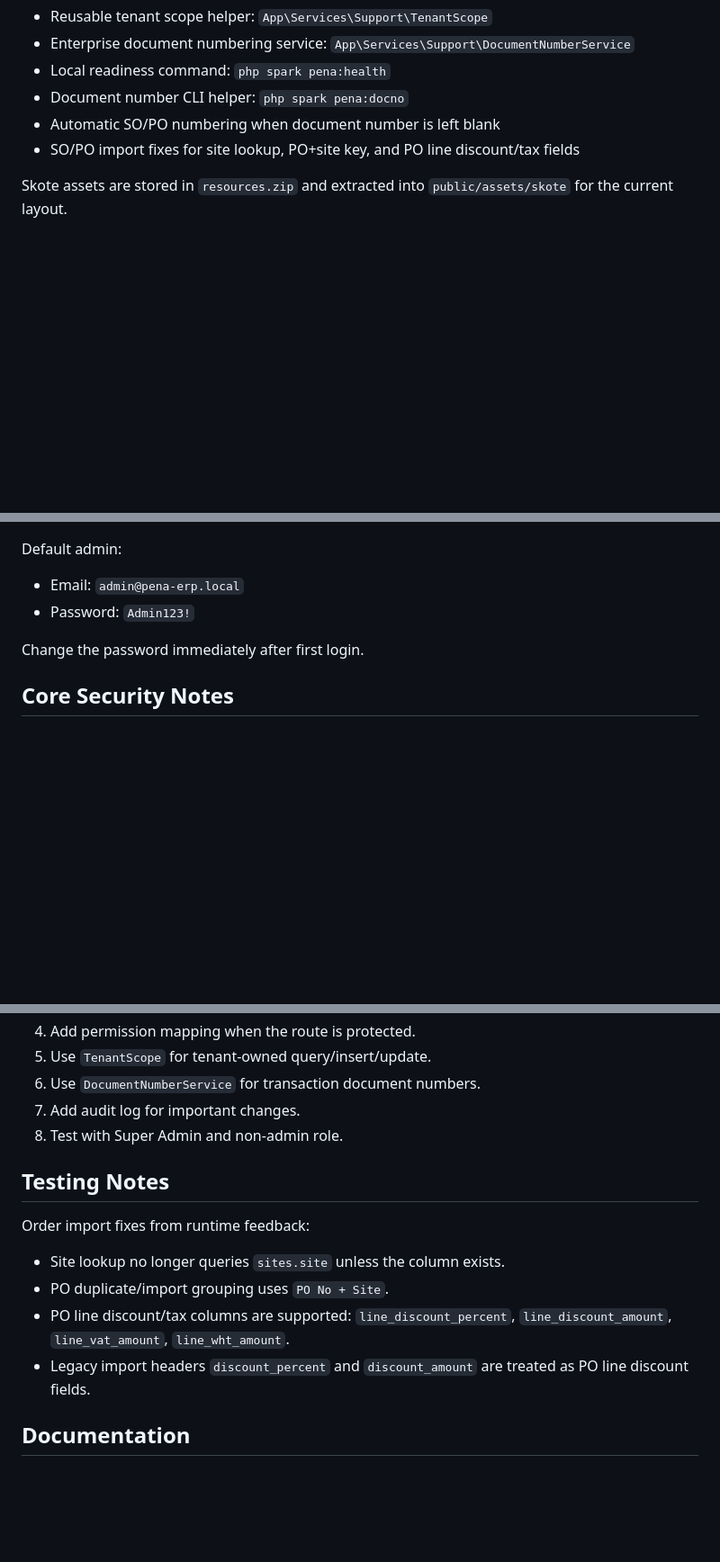
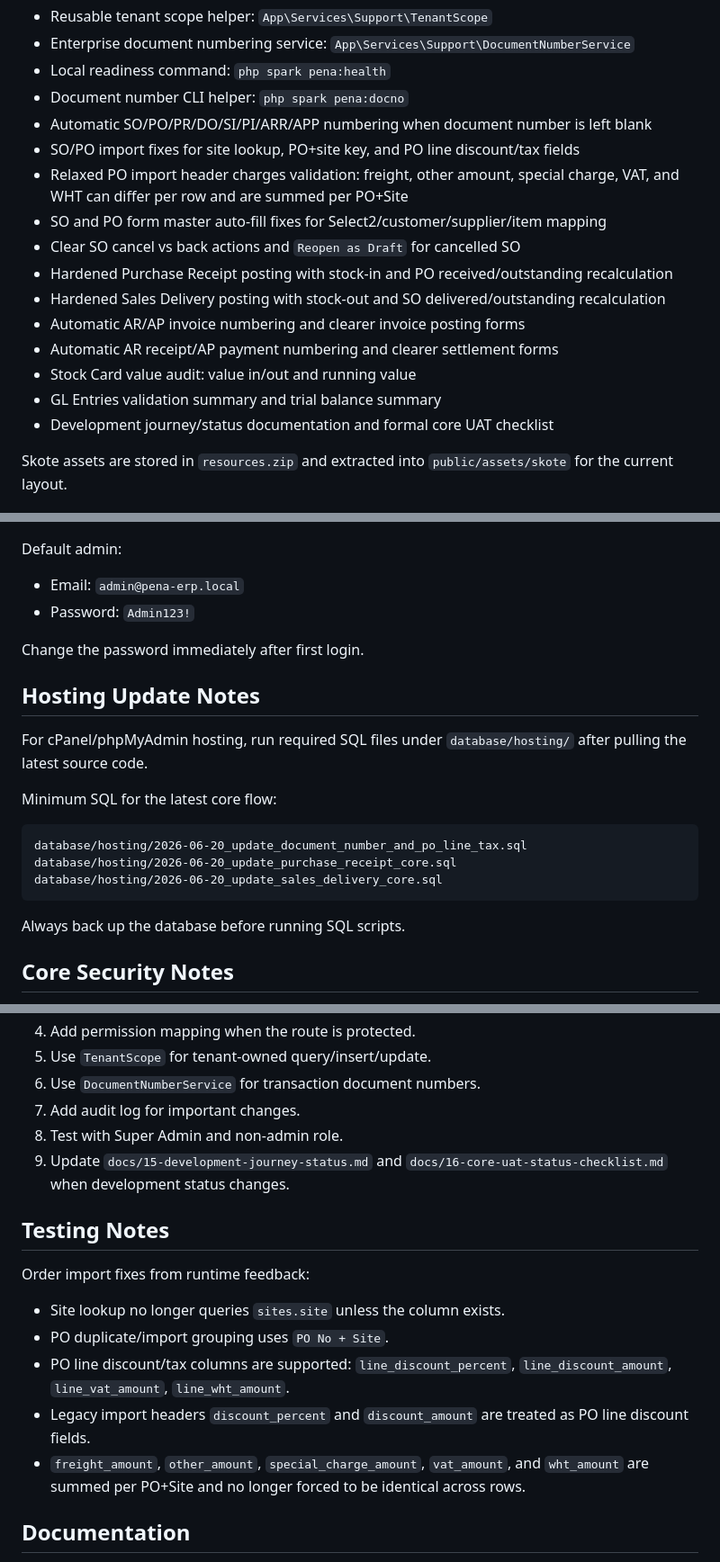
Before and after one commit to youhunt/erp-pena, a Markdown page: README.md, 3 parts joined by grey strips. Shown at 90% size. GitHub-like rendering; blank space fills up the shorter version.

Commit message:
link development journey and UAT status docs

````diff
--- a/README.md
+++ b/README.md
@@ -27,8 +27,18 @@ The current continuation adds:
 - Enterprise document numbering service: `App\Services\Support\DocumentNumberService`
 - Local readiness command: `php spark pena:health`
 - Document number CLI helper: `php spark pena:docno`
-- Automatic SO/PO numbering when document number is left blank
+- Automatic SO/PO/PR/DO/SI/PI/ARR/APP numbering when document number is left blank
 - SO/PO import fixes for site lookup, PO+site key, and PO line discount/tax fields
+- Relaxed PO import header charges validation: freight, other amount, special charge, VAT, and WHT can differ per row and are summed per PO+Site
+- SO and PO form master auto-fill fixes for Select2/customer/supplier/item mapping
+- Clear SO cancel vs back actions and `Reopen as Draft` for cancelled SO
+- Hardened Purchase Receipt posting with stock-in and PO received/outstanding recalculation
+- Hardened Sales Delivery posting with stock-out and SO delivered/outstanding recalculation
+- Automatic AR/AP invoice numbering and clearer invoice posting forms
+- Automatic AR receipt/AP payment numbering and clearer settlement forms
+- Stock Card value audit: value in/out and running value
+- GL Entries validation summary and trial balance summary
+- Development journey/status documentation and formal core UAT checklist
 
 Skote assets are stored in `resources.zip` and extracted into `public/assets/skote` for the current layout.
 
@@ -110,6 +120,20 @@ Default admin:
 
 Change the password immediately after first login.
 
+## Hosting Update Notes
+
+For cPanel/phpMyAdmin hosting, run required SQL files under `database/hosting/` after pulling the latest source code.
+
+Minimum SQL for the latest core flow:
+
+```text
+database/hosting/2026-06-20_update_document_number_and_po_line_tax.sql
+database/hosting/2026-06-20_update_purchase_receipt_core.sql
+database/hosting/2026-06-20_update_sales_delivery_core.sql
+```
+
+Always back up the database before running SQL scripts.
+
 ## Core Security Notes
 
 - ERP routes are protected by Shield session authentication.
@@ -129,6 +153,7 @@ Before adding a new module or route:
 6. Use `DocumentNumberService` for transaction document numbers.
 7. Add audit log for important changes.
 8. Test with Super Admin and non-admin role.
+9. Update `docs/15-development-journey-status.md` and `docs/16-core-uat-status-checklist.md` when development status changes.
 
 ## Testing Notes
 
@@ -138,6 +163,7 @@ Order import fixes from runtime feedback:
 - PO duplicate/import grouping uses `PO No + Site`.
 - PO line discount/tax columns are supported: `line_discount_percent`, `line_discount_amount`, `line_vat_amount`, `line_wht_amount`.
 - Legacy import headers `discount_percent` and `discount_amount` are treated as PO line discount fields.
+- `freight_amount`, `other_amount`, `special_charge_amount`, `vat_amount`, and `wht_amount` are summed per PO+Site and no longer forced to be identical across rows.
 
 ## Documentation
 
````
Also changed, not shown: other parts of README.md (+2 -0 lines).
